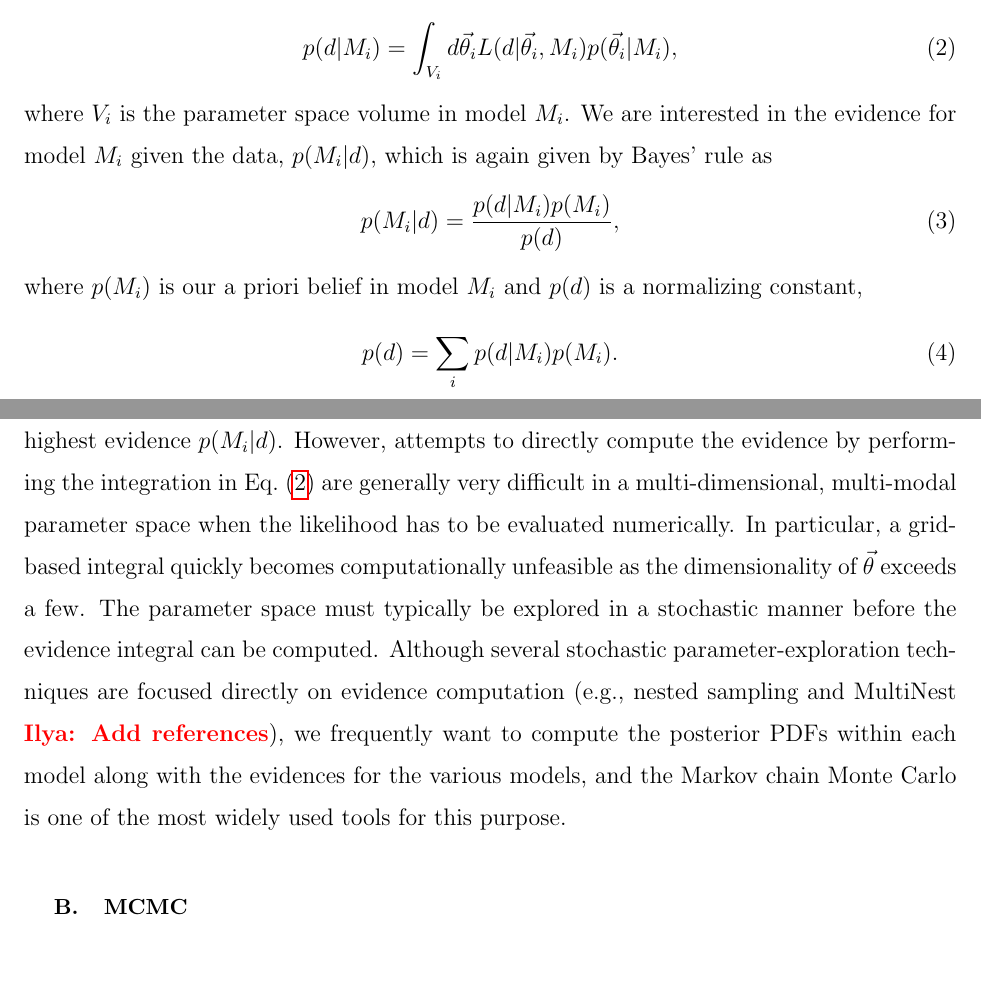
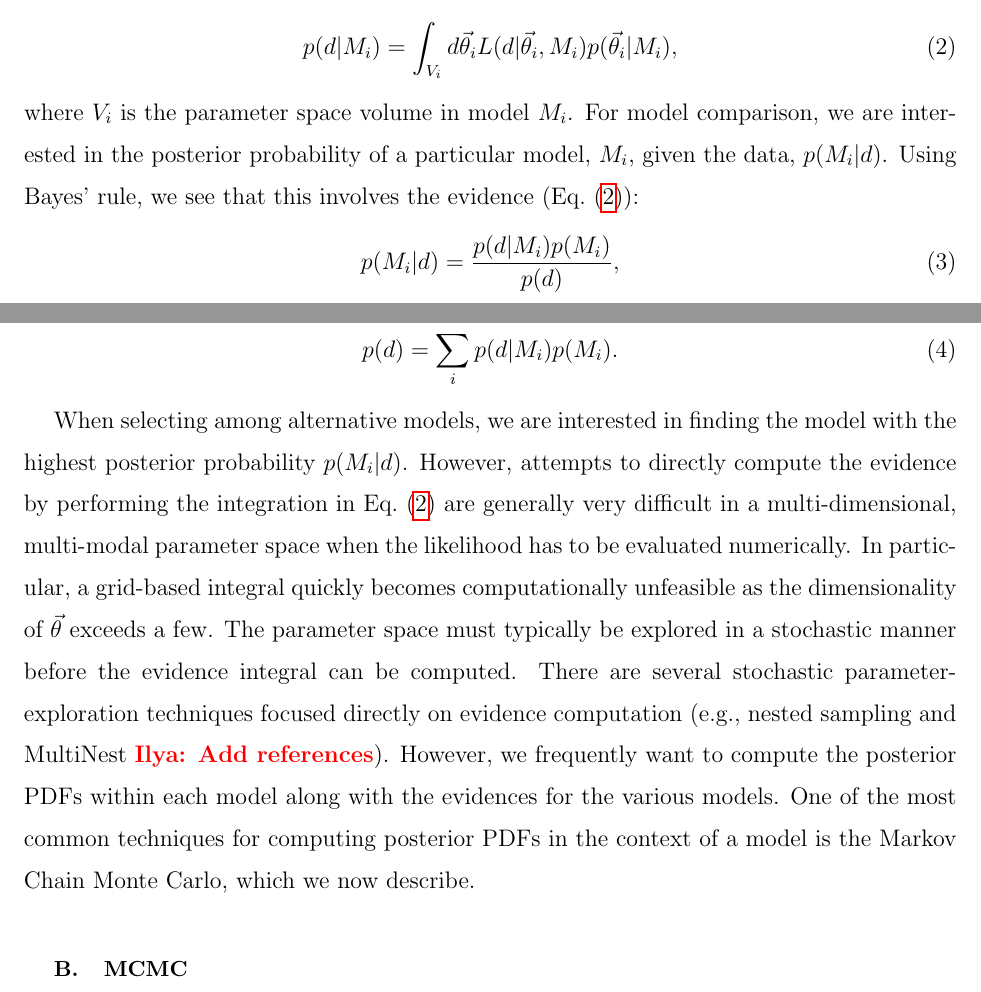
Before and after one commit to farr/kDEvidence, a LaTeX paper (paper.tex): two parts of pages 2 and 3 of 8 before the commit and two parts of pages 2 and 3 of 9 after it, joined at a grey line, cut so that both start at the same text. Compiled offline with pdfLaTeX.

Commit message:
Edits to Bayesian Analysis section; formatting.
Changed \begin{equation} to \be, etc.  Fixed some language (model
evidence --> model posterior probability, etc).  Added Weinberg to
references.

```diff
--- a/paper.tex
+++ b/paper.tex
@@ -86,16 +93,35 @@ the $\vtheta_i$.  This implies that the evidence is equal to
 \bel{evidence}
   p(d|M_i) = \int_{V_i} d\vtheta_i L(d|\vtheta_i, M_i) p(\vtheta_i|M_i),
-\end{equation}
-where $V_i$ is the parameter space volume in model $M_i$.  We are interested in the evidence for model $M_i$ given the data, $p(M_i|d)$, which is again given by Bayes' rule as
-\begin{equation}
+\ee
+where $V_i$ is the parameter space volume in model $M_i$.  For model
+comparison, we are interested in the posterior probability of a
+particular model, $M_i$, given the data, $p(M_i|d)$.  Using Bayes'
+rule, we see that this involves the evidence (Eq.~\eqref{evidence}):
+\be
 p(M_i|d) = \frac{p(d|M_i) p(M_i)}{p(d)},
-\end{equation}
-where $p(M_i)$ is our a priori belief in model $M_i$ and $p(d)$ is a normalizing constant,
+\ee
+where $p(M_i)$ is our a priori belief in model $M_i$ and $p(d)$ is a
+normalizing constant,
 \be
 p(d)=\sum_i p(d|M_i) p(M_i).
 \ee
 
-When selecting among alternative models, we are interested in finding the model with the highest evidence $p(M_i|d)$.  However, attempts to directly compute the evidence by performing the integration in Eq.~(\ref{evidence}) are generally very difficult in a multi-dimensional, multi-modal parameter space when the likelihood has to be evaluated numerically.  In particular, a grid-based integral quickly becomes computationally unfeasible as the dimensionality of $\vtheta$ exceeds a few.  The parameter space must typically be explored in a stochastic manner before the evidence integral can be computed.  Although several stochastic parameter-exploration techniques are focused directly on evidence computation (e.g., nested sampling and MultiNest \ilya {Add references}), we frequently want to compute the posterior PDFs within each model along with the evidences for the various models, and the Markov chain Monte Carlo is one of the most widely used tools for this purpose.
+When selecting among alternative models, we are interested in finding
+the model with the highest posterior probability $p(M_i|d)$.  However,
+attempts to directly compute the evidence by performing the
+integration in Eq.~\eqref{evidence} are generally very difficult in a
+multi-dimensional, multi-modal parameter space when the likelihood has
+to be evaluated numerically.  In particular, a grid-based integral
+quickly becomes computationally unfeasible as the dimensionality of
+$\vtheta$ exceeds a few.  The parameter space must typically be
+explored in a stochastic manner before the evidence integral can be
+computed.  There are several stochastic parameter-exploration
+techniques focused directly on evidence computation (e.g., nested
+sampling and MultiNest \ilya {Add references}).  However, we
+frequently want to compute the posterior PDFs within each model along
+with the evidences for the various models.  One of the most common
+techniques for computing posterior PDFs in the context of a model is
+the Markov Chain Monte Carlo, which we now describe.
 
 \subsection{MCMC} \label{sec:mcmc}
 
```
Also changed, not shown: paper.bib (+9 -0 lines), paper.tex (69 more changed lines).
